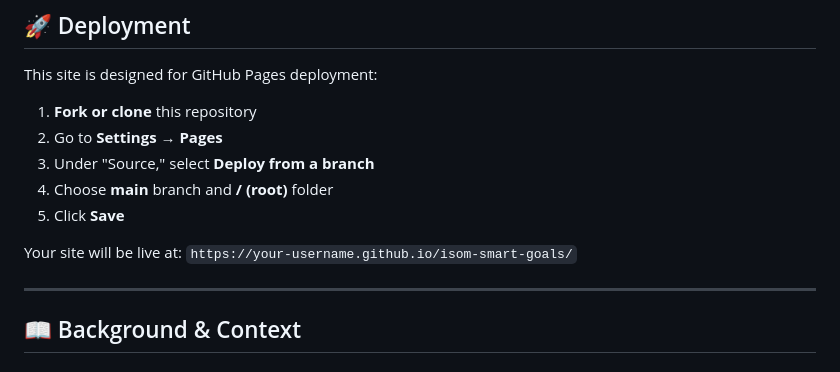
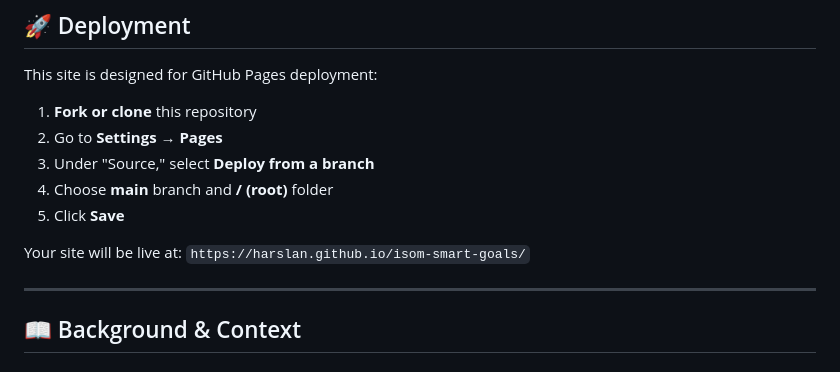
Before and after one commit to harslan/isom-smart-goals, a Markdown page: README.md, the part around one of its changes. Rendered like a GitHub page.

```diff
--- a/README.md
+++ b/README.md
@@ -209,7 +209,7 @@ This site is designed for GitHub Pages deployment:
 4. Choose **main** branch and **/ (root)** folder
 5. Click **Save**
 
-Your site will be live at: `https://your-username.github.io/isom-smart-goals/`
+Your site will be live at: `https://harslan.github.io/isom-smart-goals/`
 
 ---
 
```
Also changed, not shown: other parts of README.md (+1 -1 lines).
